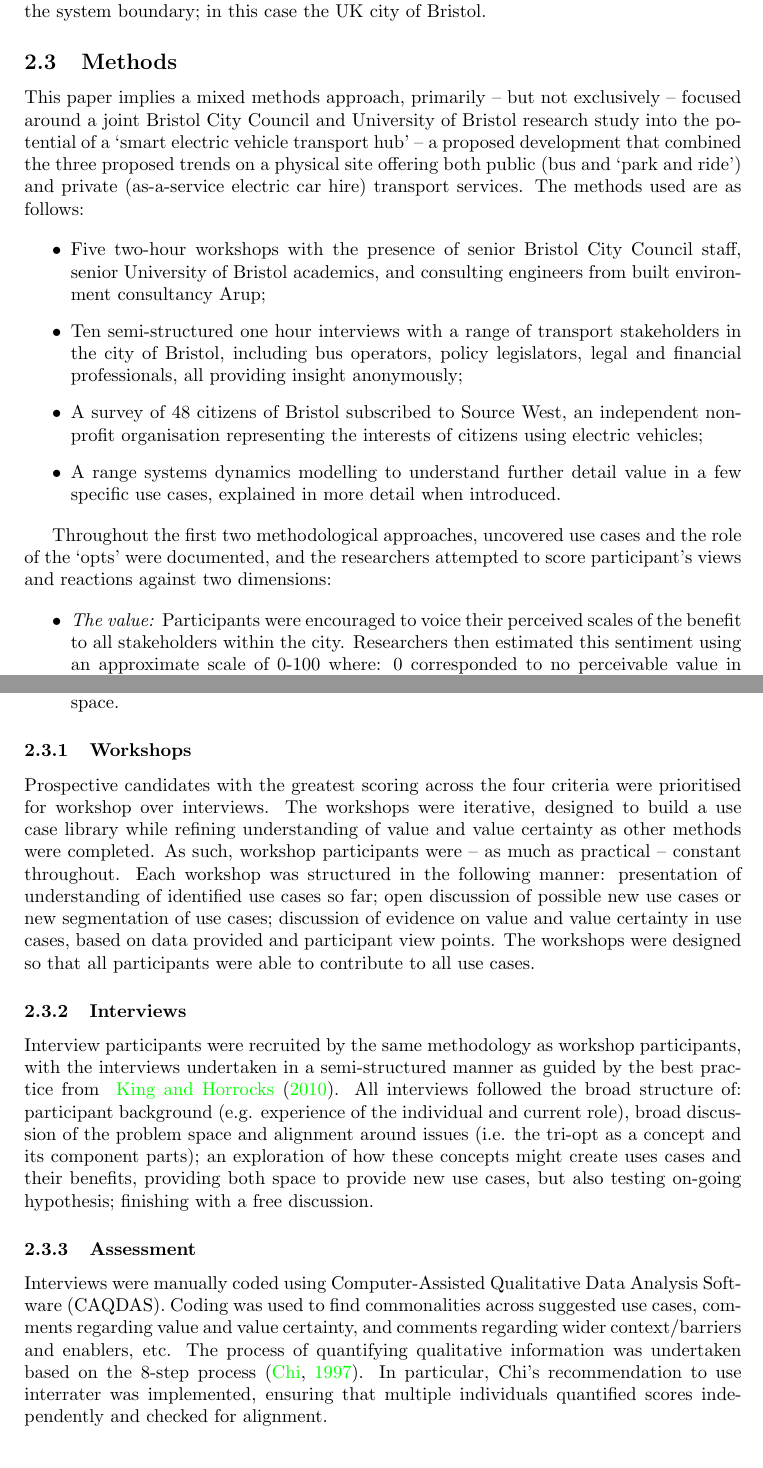
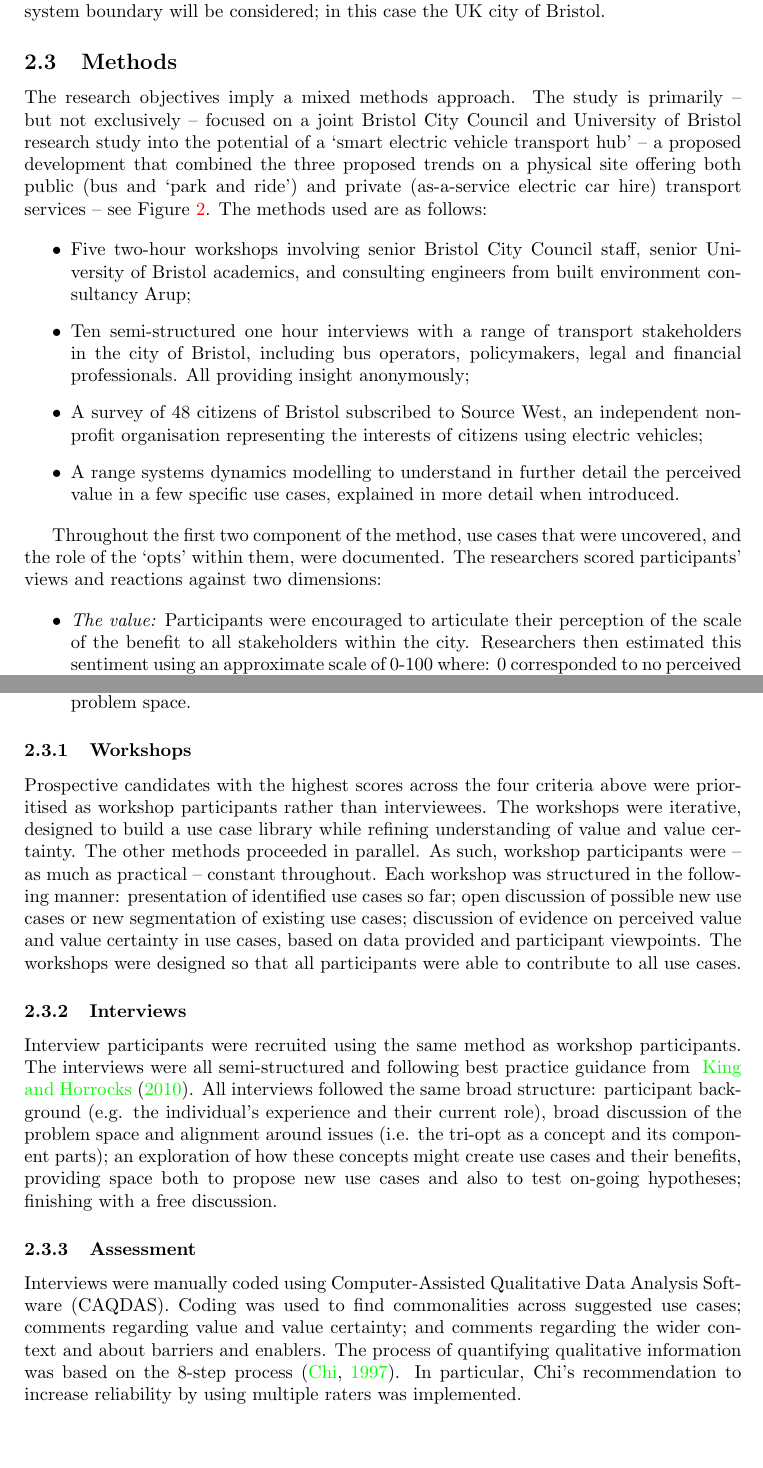
Before and after one commit to tomcrick/IEEETII2016, a LaTeX paper (jut2017.tex): two parts of pages 7 and 8 of 21, joined at a grey line, cut so that both start at the same text. Compiled offline with pdfLaTeX.

Commit message:
Merging AM's changes: methodology

```diff
--- a/jut2017.tex
+++ b/jut2017.tex
@@ -547,46 +547,46 @@ the broad scope of this paper, value will be considered qualitatively
 through research facilitator review (detailed in the following
-section), with an emphasis on a use case's comparative value compared
-to other identified use cases. Value will be considered to all
-stakeholders within the system boundary; in this case the UK city of
-Bristol.
+section), with an emphasis on comparative value: a use case's value
+compared to that of other identified use cases. Value to all
+stakeholders within the system boundary will be considered; in this
+case the UK city of Bristol.
 
 \subsection{Methods}
 
-This paper implies a mixed methods approach, primarily -- but not
-exclusively -- focused around a joint Bristol City Council and
-University of Bristol research study into the potential of a `smart
-electric vehicle transport hub' -- a proposed development that
-combined the three proposed trends on a physical site offering both
-public (bus and `park and ride') and private (as-a-service electric
-car hire) transport services. The methods used are as follows:
+The research objectives imply a mixed methods approach. The study is
+primarily -- but not exclusively -- focused on a joint Bristol City
+Council and University of Bristol research study into the potential of
+a `smart electric vehicle transport hub' -- a proposed development
+that combined the three proposed trends on a physical site offering
+both public (bus and `park and ride') and private (as-a-service
+electric car hire) transport services -- see
+Figure~\ref{fig:bristolhub}. The methods used are as follows:
 
 \begin{itemize}
-\item Five two-hour workshops with the presence of senior Bristol City
-Council staff, senior University of Bristol academics, and consulting
+\item Five two-hour workshops involving senior Bristol City Council
+staff, senior University of Bristol academics, and consulting
 engineers from built environment consultancy Arup;
 \item Ten semi-structured one hour interviews with a range of
 transport stakeholders in the city of Bristol, including bus
-operators, policy legislators, legal and financial professionals, all
+operators, policymakers, legal and financial professionals. All
 providing insight anonymously;
 \item A survey of 48 citizens of Bristol subscribed to Source West, an
 independent non-profit organisation representing the interests of
 citizens using electric vehicles;
-\item A range systems dynamics modelling to understand further detail
-  value in a few specific use cases, explained in more detail when
-  introduced.
+\item A range systems dynamics modelling to understand in further
+detail the perceived value in a few specific use cases, explained in
+more detail when introduced.
 \end{itemize}
 
-Throughout the first two methodological approaches, uncovered use
-cases and the role of the `opts' were documented, and the researchers
-attempted to score participant's views and reactions against two
-dimensions:
+Throughout the first two component of the method, use cases that were
+uncovered, and the role of the `opts' within them, were
+documented. The researchers scored participants' views and reactions
+against two dimensions:
 
 \begin{itemize}
-\item {\emph{The value:}} Participants were encouraged to voice their
-perceived scales of the benefit to all stakeholders within the
+\item {\emph{The value:}} Participants were encouraged to articulate their
+perception of the scale of the benefit to all stakeholders within the
 city. Researchers then estimated this sentiment using an approximate
-scale of 0-100 where: 0 corresponded to no perceivable value in any
+scale of 0-100 where: 0 corresponded to no perceived value in any
 circumstance; 50 a moderate but noteworthy value; and 100 a value of
-vast magnitude that could not perceivably be made tangibly larger.
-\item {\emph{The certainty:}} Participants were encouraged to voice
-their perceived certainty of their value estimations. Researchers then
+substantial magnitude that could not conceivably be made meaningfully larger.
+\item {\emph{The certainty:}} Participants were encouraged to articulate
@@ -615,50 +616,48 @@ city and have a strong understand of how value may look like from a
 public good perspective;
 \item Individuals who had experiencing researching MaaS, EV and smart
 transport solutions in private transport systems in the UK;
-\item Individuals who the previous three groups recommended for
+\item Individuals who those in the previous three groups recommended for
 insight on the problem space.
 \end{itemize}
 
 \subsubsection{Workshops}
 
-Prospective candidates with the greatest scoring across the four
-criteria were prioritised for workshop over interviews. The workshops
-were iterative, designed to build a use case library while refining
-understanding of value and value certainty as other methods were
-completed. As such, workshop participants were -- as much as practical
--- constant throughout.  Each workshop was structured in the following
-manner: presentation of understanding of identified use cases so far;
-open discussion of possible new use cases or new segmentation of use
-cases; discussion of evidence on value and value certainty in use
-cases, based on data provided and participant view points. The
-workshops were designed so that all participants were able to
-contribute to all use cases.
+Prospective candidates with the highest scores across the four
+criteria above were prioritised as workshop participants rather than
+interviewees. The workshops were iterative, designed to build a use
+case library while refining understanding of value and value
+certainty. The other methods proceeded in parallel. As such, workshop
+participants were -- as much as practical -- constant throughout.
+Each workshop was structured in the following manner: presentation of
+identified use cases so far; open discussion of possible new use cases
+or new segmentation of existing use cases; discussion of evidence on
+perceived value and value certainty in use cases, based on data
+provided and participant viewpoints. The workshops were designed so
+that all participants were able to contribute to all use cases.
 
 \subsubsection{Interviews}
 
-Interview participants were recruited by the same methodology as
-workshop participants, with the interviews undertaken in a
-semi-structured manner as guided by the best practice from
-~\citet{king+horrocks:2010}. All interviews followed the broad
-structure of: participant background (e.g. experience of the
-individual and current role), broad discussion of the problem space
-and alignment around issues (i.e. the tri-opt as a concept and its
-component parts); an exploration of how these concepts might create
-uses cases and their benefits, providing both space to provide new use
-cases, but also testing on-going hypothesis; finishing with a free
-discussion.
+Interview participants were recruited using the same method as
+workshop participants. The interviews were all semi-structured and
+following best practice guidance from ~\citet{king+horrocks:2010}. All
+interviews followed the same broad structure: participant background
+(e.g. the individual's experience and their current role), broad
+discussion of the problem space and alignment around issues (i.e. the
+tri-opt as a concept and its component parts); an exploration of how
+these concepts might create use cases and their benefits, providing
+space both to propose new use cases and also to test on-going
+hypotheses; finishing with a free discussion.
 
 \subsubsection{Assessment}
 
 Interviews were manually coded using Computer-Assisted Qualitative
 Data Analysis Software (CAQDAS). Coding was used to find commonalities
-across suggested use cases, comments regarding value and value
-certainty, and comments regarding wider context/barriers and enablers,
-etc.  The process of quantifying qualitative information was
-undertaken based on the 8-step process~\citep{chi:1997}. In
-particular, Chi's recommendation to use interrater was implemented,
-ensuring that multiple individuals quantified scores independently and
-checked for alignment.
+across suggested use cases; comments regarding value and value
+certainty; and comments regarding the wider context and about barriers
+and enablers. The process of quantifying qualitative information was
+based on the 8-step process~\citep{chi:1997}. In particular, Chi's
+recommendation to increase reliability by using multiple raters was
+implemented.
 
 \section{Results}
 
```
Also changed, not shown: jut2017.tex (39 more changed lines).
